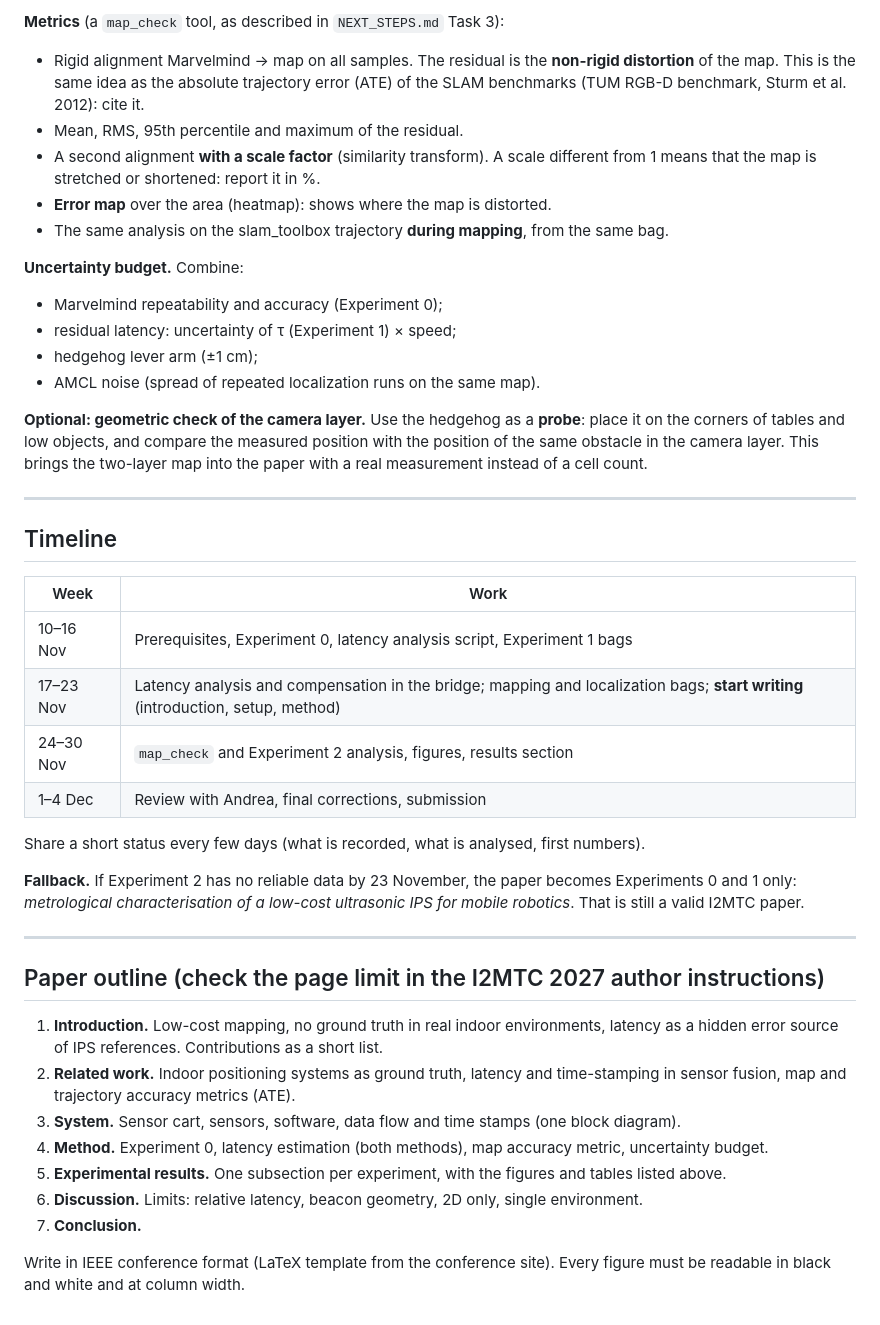
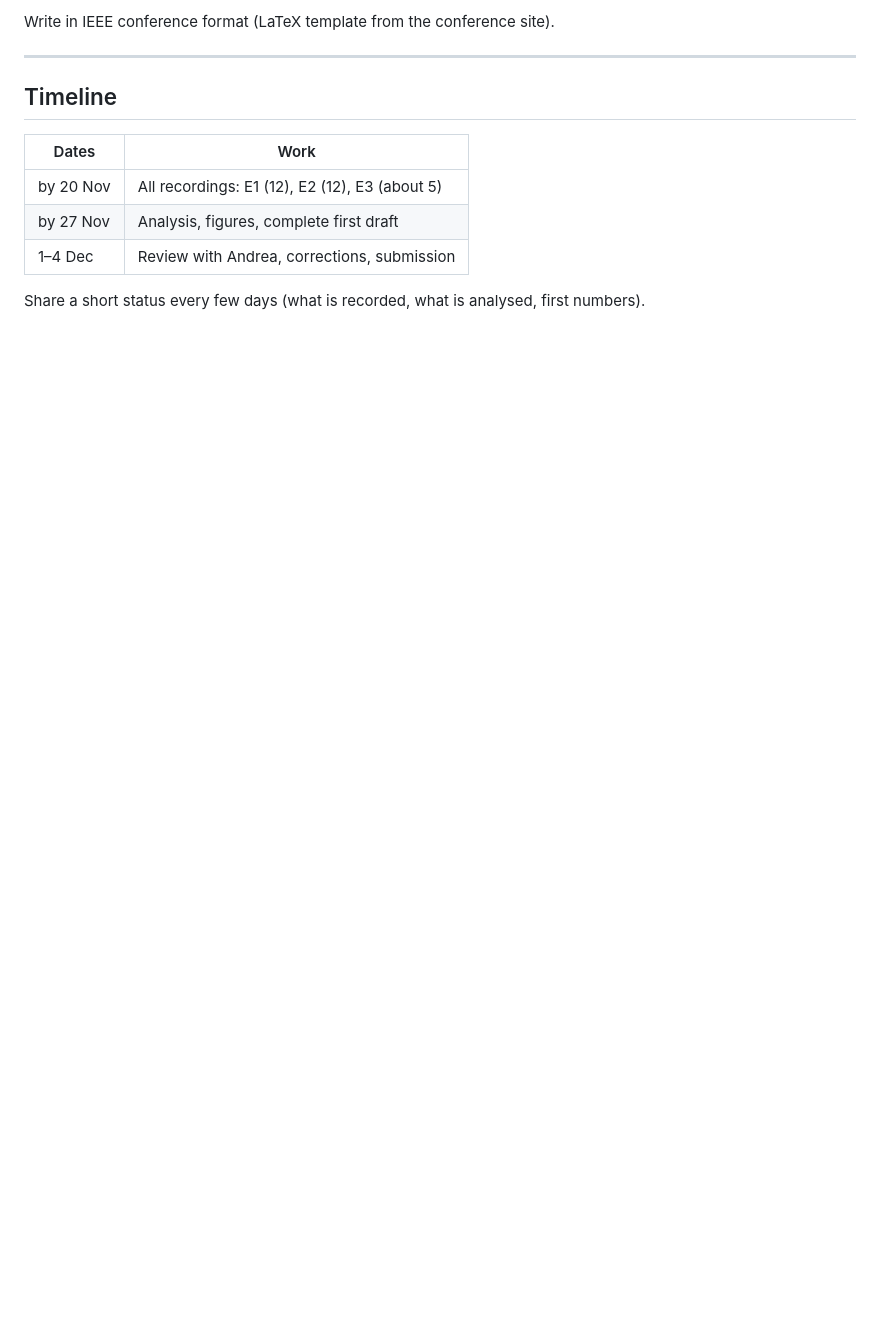
Before and after one commit to beratbalcibaran/kelo_docker, a Markdown page: idee.md, the part around one of its changes. GitHub-like rendering; blank space fills up the shorter version.

Commit message:
idee.md: new I2MTC plan, OptiTrack as reference and Marvelmind as instrument under test

```diff
--- a/idee.md
+++ b/idee.md
@@ -158,58 +124,13 @@ change the geometry (see below).
-**Metrics** (a `map_check` tool, as described in `NEXT_STEPS.md` Task 3):
-
-- Rigid alignment Marvelmind → map on all samples. The residual is the **non-rigid distortion** of
-  the map. This is the same idea as the absolute trajectory error (ATE) of the SLAM benchmarks (TUM
-  RGB-D benchmark, Sturm et al. 2012): cite it.
-- Mean, RMS, 95th percentile and maximum of the residual.
-- A second alignment **with a scale factor** (similarity transform). A scale different from 1 means
-  that the map is stretched or shortened: report it in %.
-- **Error map** over the area (heatmap): shows where the map is distorted.
-- The same analysis on the slam_toolbox trajectory **during mapping**, from the same bag.
-
-**Uncertainty budget.** Combine:
-
-- Marvelmind repeatability and accuracy (Experiment 0);
-- residual latency: uncertainty of τ (Experiment 1) × speed;
-- hedgehog lever arm (±1 cm);
-- AMCL noise (spread of repeated localization runs on the same map).
-
-**Optional: geometric check of the camera layer.** Use the hedgehog as a **probe**: place it on the
-corners of tables and low objects, and compare the measured position with the position of the same
-obstacle in the camera layer. This brings the two-layer map into the paper with a real measurement
-instead of a cell count.
+Write in IEEE conference format (LaTeX template from the conference site).
 
 ---
 
 ## Timeline
 
-| Week | Work |
+| Dates | Work |
 |---|---|
-| 10–16 Nov | Prerequisites, Experiment 0, latency analysis script, Experiment 1 bags |
-| 17–23 Nov | Latency analysis and compensation in the bridge; mapping and localization bags; **start writing** (introduction, setup, method) |
-| 24–30 Nov | `map_check` and Experiment 2 analysis, figures, results section |
-| 1–4 Dec | Review with Andrea, final corrections, submission |
+| by 20 Nov | All recordings: E1 (12), E2 (12), E3 (about 5) |
+| by 27 Nov | Analysis, figures, complete first draft |
+| 1–4 Dec | Review with Andrea, corrections, submission |
 
 Share a short status every few days (what is recorded, what is analysed, first numbers).
-
-**Fallback.** If Experiment 2 has no reliable data by 23 November, the paper becomes Experiments 0
-and 1 only: *metrological characterisation of a low-cost ultrasonic IPS for mobile robotics*. That is
-still a valid I2MTC paper.
-
----
-
-## Paper outline (check the page limit in the I2MTC 2027 author instructions)
-
-1. **Introduction.** Low-cost mapping, no ground truth in real indoor environments, latency as a
-   hidden error source of IPS references. Contributions as a short list.
-2. **Related work.** Indoor positioning systems as ground truth, latency and time-stamping in sensor
-   fusion, map and trajectory accuracy metrics (ATE).
-3. **System.** Sensor cart, sensors, software, data flow and time stamps (one block diagram).
-4. **Method.** Experiment 0, latency estimation (both methods), map accuracy metric, uncertainty
-   budget.
-5. **Experimental results.** One subsection per experiment, with the figures and tables listed
-   above.
-6. **Discussion.** Limits: relative latency, beacon geometry, 2D only, single environment.
-7. **Conclusion.**
-
-Write in IEEE conference format (LaTeX template from the conference site). Every figure must be
-readable in black and white and at column width.
```
Also changed, not shown: other parts of idee.md (+88 -122 lines).
